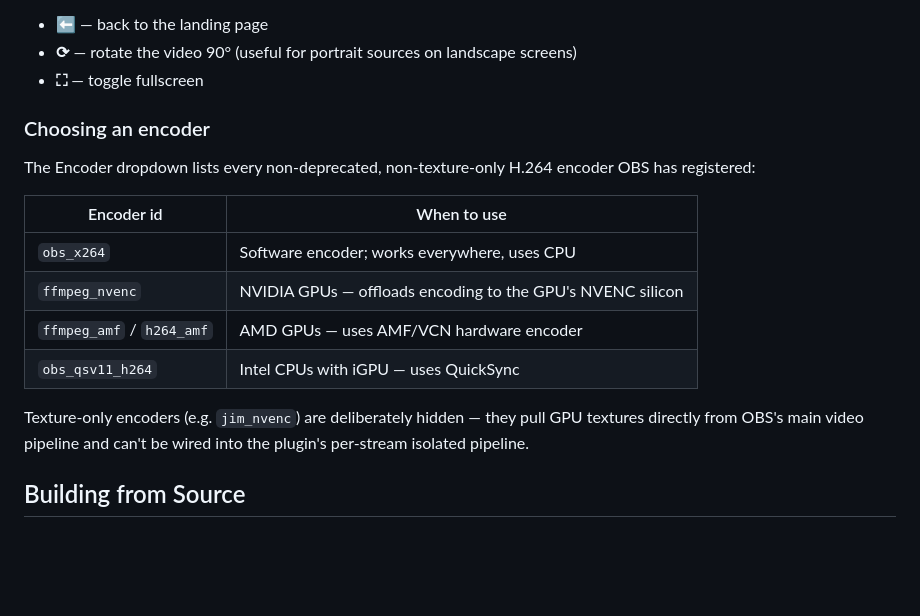
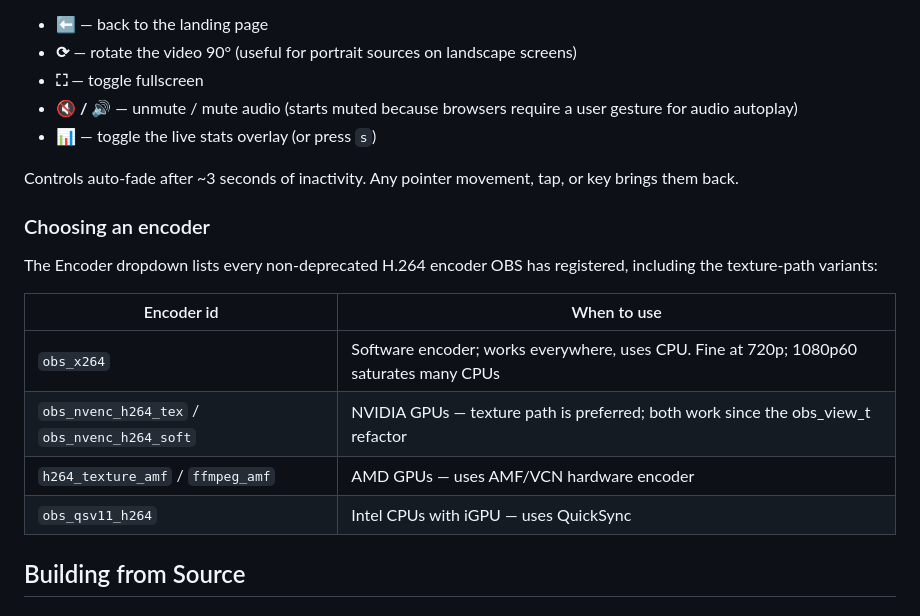
Before and after one commit to tommy7373/obs-browser-streamer, a Markdown page: README.md, the part around one of its changes. GitHub-like rendering; blank space fills up the shorter version.

```diff
--- a/README.md
+++ b/README.md
@@ -49,19 +51,21 @@ The viewer page has:
 - **⬅** — back to the landing page
 - **⟳** — rotate the video 90° (useful for portrait sources on landscape screens)
 - **⛶** — toggle fullscreen
+- **🔇 / 🔊** — unmute / mute audio (starts muted because browsers require a user gesture for audio autoplay)
+- **📊** — toggle the live stats overlay (or press `s`)
+
+Controls auto-fade after ~3 seconds of inactivity. Any pointer movement, tap, or key brings them back.
 
 ### Choosing an encoder
 
-The Encoder dropdown lists every non-deprecated, non-texture-only H.264 encoder OBS has registered:
+The Encoder dropdown lists every non-deprecated H.264 encoder OBS has registered, including the texture-path variants:
 
 | Encoder id | When to use |
 |---|---|
-| `obs_x264` | Software encoder; works everywhere, uses CPU |
-| `ffmpeg_nvenc` | NVIDIA GPUs — offloads encoding to the GPU's NVENC silicon |
-| `ffmpeg_amf` / `h264_amf` | AMD GPUs — uses AMF/VCN hardware encoder |
+| `obs_x264` | Software encoder; works everywhere, uses CPU. Fine at 720p; 1080p60 saturates many CPUs |
+| `obs_nvenc_h264_tex` / `obs_nvenc_h264_soft` | NVIDIA GPUs — texture path is preferred; both work since the obs_view_t refactor |
+| `h264_texture_amf` / `ffmpeg_amf` | AMD GPUs — uses AMF/VCN hardware encoder |
 | `obs_qsv11_h264` | Intel CPUs with iGPU — uses QuickSync |
-
-Texture-only encoders (e.g. `jim_nvenc`) are deliberately hidden — they pull GPU textures directly from OBS's main video pipeline and can't be wired into the plugin's per-stream isolated pipeline.
 
 ## Building from Source
 
```
Also changed, not shown: other parts of README.md (+44 -27 lines).
